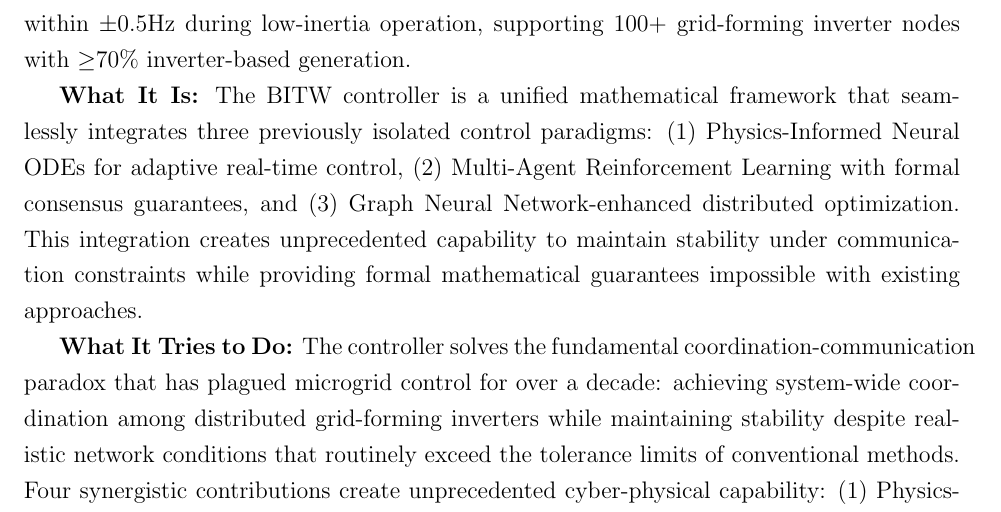
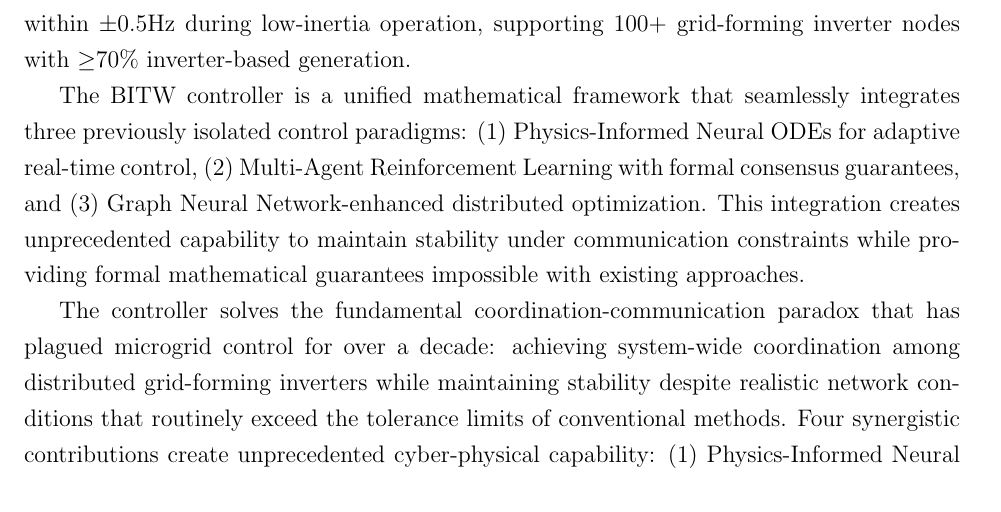
Before and after one commit to ereihani/Proposal_CISE, a LaTeX document (main_CISE.tex): part of page 7 of 39, cut so that both start at the same text. Compiled offline with pdfLaTeX.

Commit message:
Update main_CISE.pdf - 2025-08-14 12:35:48

```diff
--- a/main_CISE.tex
+++ b/main_CISE.tex
@@ -99,9 +99,9 @@ The intellectual merit lies in creating the first mathematically unified framewo
 
 Our vendor-agnostic bump-in-the-wire (BITW) controller fundamentally transforms microgrid control through a three-layer unified mathematical framework that addresses the core challenge of maintaining stability and optimality in low-inertia microgrids under adverse communication conditions. The operational envelope encompasses realistic conditions: IEEE 2030.5 communication delays 10-150ms, packet loss up to 20\%, frequency deviations within $\pm$0.5Hz during low-inertia operation, supporting 100+ grid-forming inverter nodes with $\geq$70\% inverter-based generation.
 
-\textbf{What It Is:} The BITW controller is a unified mathematical framework that seamlessly integrates three previously isolated control paradigms: (1) Physics-Informed Neural ODEs for adaptive real-time control, (2) Multi-Agent Reinforcement Learning with formal consensus guarantees, and (3) Graph Neural Network-enhanced distributed optimization. This integration creates unprecedented capability to maintain stability under communication constraints while providing formal mathematical guarantees impossible with existing approaches.
+The BITW controller is a unified mathematical framework that seamlessly integrates three previously isolated control paradigms: (1) Physics-Informed Neural ODEs for adaptive real-time control, (2) Multi-Agent Reinforcement Learning with formal consensus guarantees, and (3) Graph Neural Network-enhanced distributed optimization. This integration creates unprecedented capability to maintain stability under communication constraints while providing formal mathematical guarantees impossible with existing approaches.
 
-\textbf{What It Tries to Do:} The controller solves the fundamental coordination-communication paradox that has plagued microgrid control for over a decade: achieving system-wide coordination among distributed grid-forming inverters while maintaining stability despite realistic network conditions that routinely exceed the tolerance limits of conventional methods. Four synergistic contributions create unprecedented cyber-physical capability: (1) Physics-Informed Neural ODEs embedding power dynamics into learning; (2) Multi-Agent Reinforcement Learning with consensus guarantees; (3) Graph Neural Network-accelerated optimization; (4) Control Barrier Function safety enforcement.
+The controller solves the fundamental coordination-communication paradox that has plagued microgrid control for over a decade: achieving system-wide coordination among distributed grid-forming inverters while maintaining stability despite realistic network conditions that routinely exceed the tolerance limits of conventional methods. Four synergistic contributions create unprecedented cyber-physical capability: (1) Physics-Informed Neural ODEs embedding power dynamics into learning; (2) Multi-Agent Reinforcement Learning with consensus guarantees; (3) Graph Neural Network-accelerated optimization; (4) Control Barrier Function safety enforcement.
 
 \textbf{Component 1: Physics-Informed Neural ODE Control}
 The core innovation embeds power system physics directly into neural network architectures through the unified learning objective:
```
Also changed, not shown: main_CISE.pdf, 1 other file.
